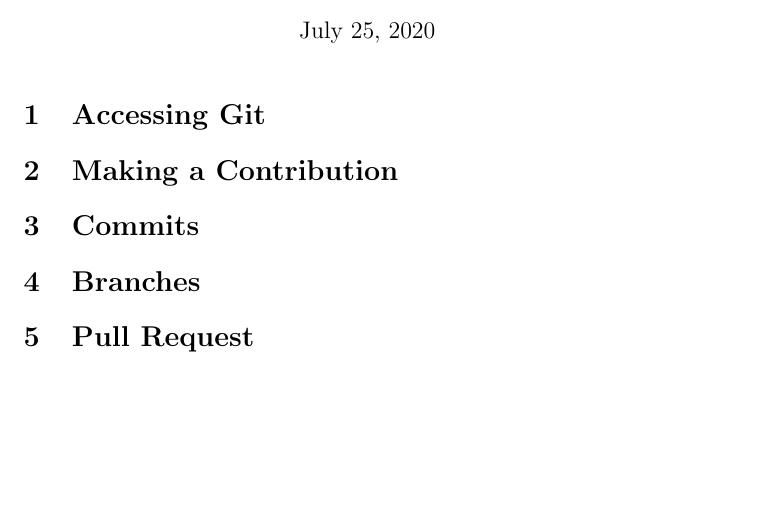
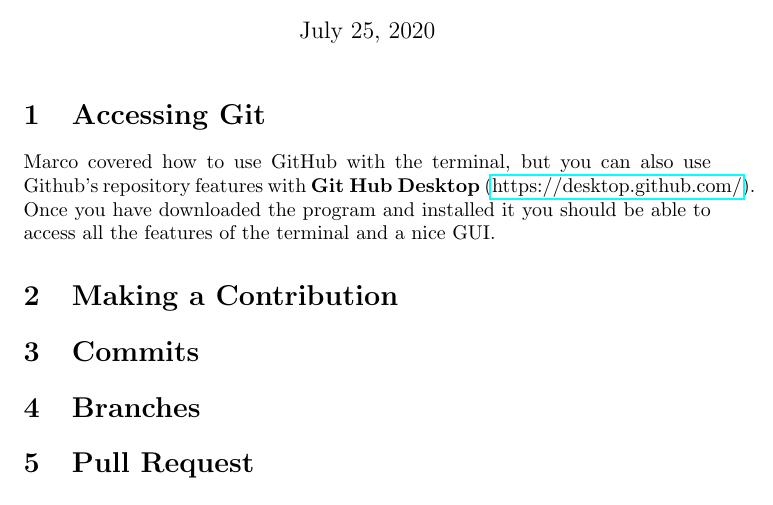
Before and after one commit to inokawazu/UA-HEP-Group-GIT-Introduction, a LaTeX document (research_presentation.tex): part of the page, cut so that both start at the same text, the shorter picture padded with empty space. Compiled offline with pdfLaTeX.

Commit message:
Filled in Accessing Git

```diff
--- a/research_presentation.tex
+++ b/research_presentation.tex
@@ -3,6 +3,8 @@
 \usepackage{amsmath}  % This package allows the use of a large range of mathematical formula, commands, and symbols
 \usepackage{graphicx}  % This package allows the importing of images
 \usepackage[dvipsnames]{xcolor} %For chaning text color.
+\usepackage{hyperref}%For linking to URLs
+
 
 
 \title{How to Access Git Via Your Desktop Computer} %The presentation title.
@@ -19,12 +21,13 @@
 
 
 
-
 \begin{document}
 
 \maketitle
 
 \section{Accessing Git}
+
+Marco covered how to use GitHub with the terminal, but you can also use Github's repository features with \textbf{Git Hub Desktop} (\href{https://desktop.github.com/}{https://desktop.github.com/}). Once you have downloaded the program and installed it you should be able to access all the features of the terminal and a nice GUI.
 
 \section{Making a Contribution}
 
```
Also changed, not shown: research_presentation.pdf, 1 other file.
